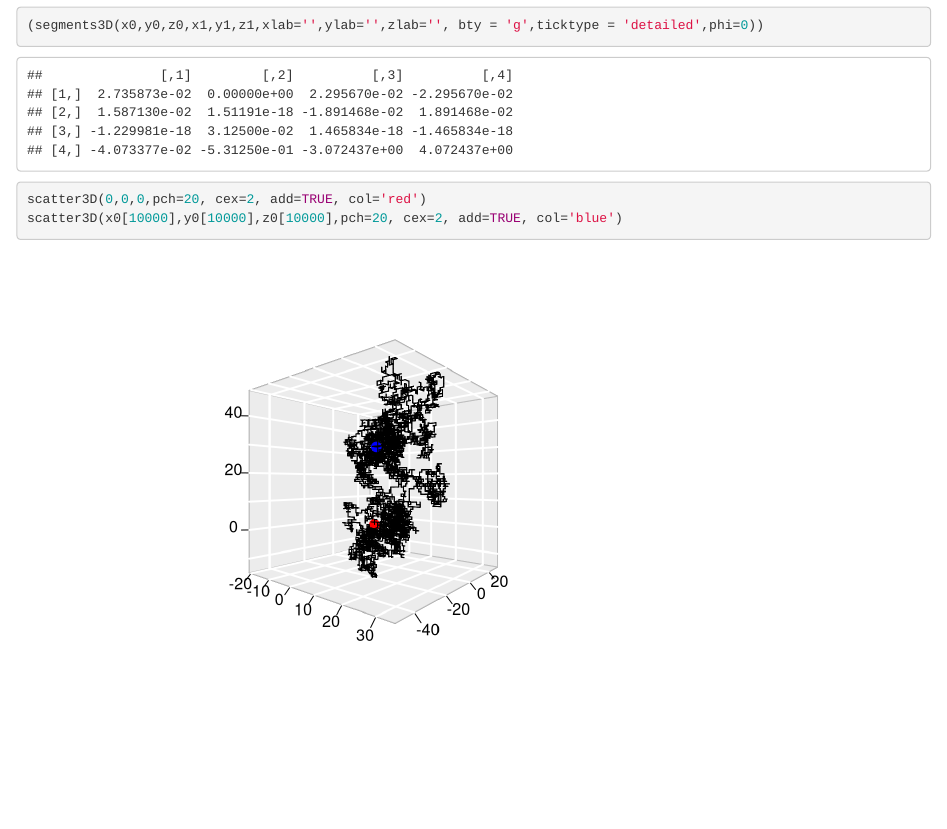
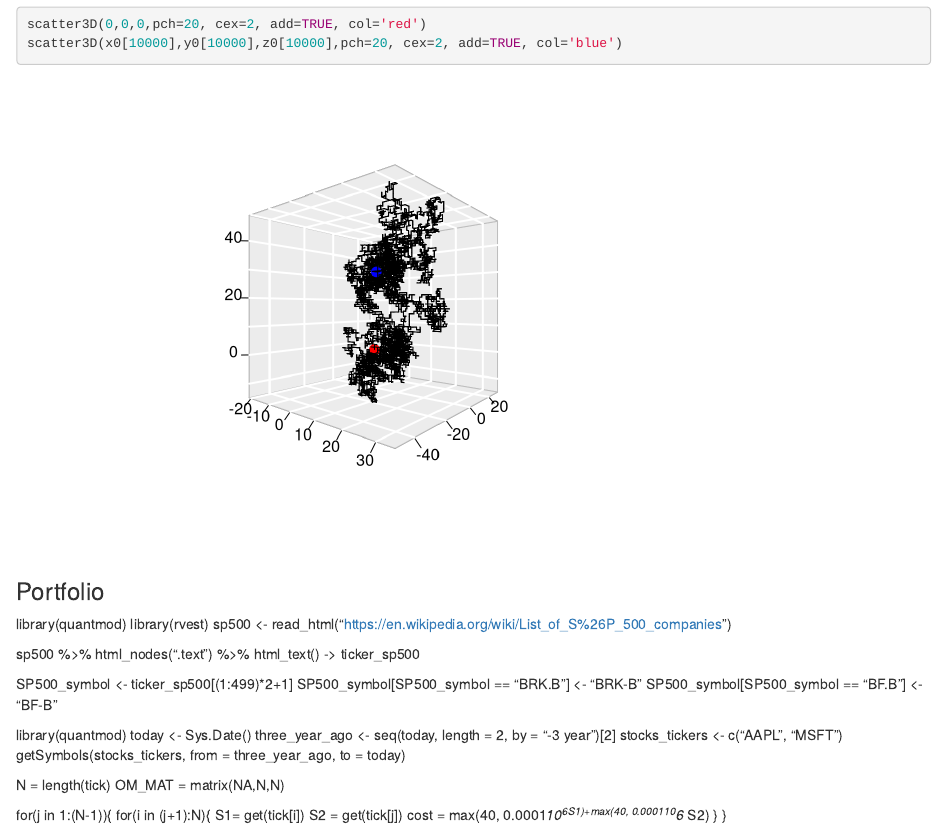
Before and after one commit to ryanvoyack/stat297hw2, an R Markdown document (Stat297hw2.Rmd): the page in a window 1100 px wide, from 3540 px down before the commit and from 3710 px down after it. Rendered offline with R 4.5, knitr and Pandoc, with nearby package versions; some code elsewhere in the file could not run offline.

Commit message:
Update Stat297hw2.Rmd

````diff
--- a/Stat297hw2.Rmd
+++ b/Stat297hw2.Rmd
@@ -144,3 +144,34 @@ library(plot3D)
 scatter3D(0,0,0,pch=20, cex=2, add=TRUE, col='red')
 scatter3D(x0[10000],y0[10000],z0[10000],pch=20, cex=2, add=TRUE, col='blue')
 ```
+
+### Portfolio
+library(quantmod)
+library(rvest)
+sp500 <- read_html("https://en.wikipedia.org/wiki/List_of_S%26P_500_companies")
+
+sp500 %>%
+  html_nodes(".text") %>%
+  html_text() -> ticker_sp500
+
+SP500_symbol <- ticker_sp500[(1:499)*2+1]
+SP500_symbol[SP500_symbol == "BRK.B"] <- "BRK-B"
+SP500_symbol[SP500_symbol == "BF.B"] <- "BF-B"
+
+library(quantmod)
+today <- Sys.Date()
+three_year_ago <- seq(today, length = 2, by = "-3 year")[2]
+stocks_tickers <- c("AAPL", "MSFT")
+getSymbols(stocks_tickers, from = three_year_ago, to = today)
+
+
+N = length(tick)
+OM_MAT = matrix(NA,N,N)
+
+for(j in 1:(N-1)){
+  for(i in (j+1):N){
+    S1= get(tick[i])
+    S2 = get(tick[j])
+    cost = max(40, 0.0001*10^6*S1)+max(40, 0.0001*10^6 *S2)
+  }
+}
````
